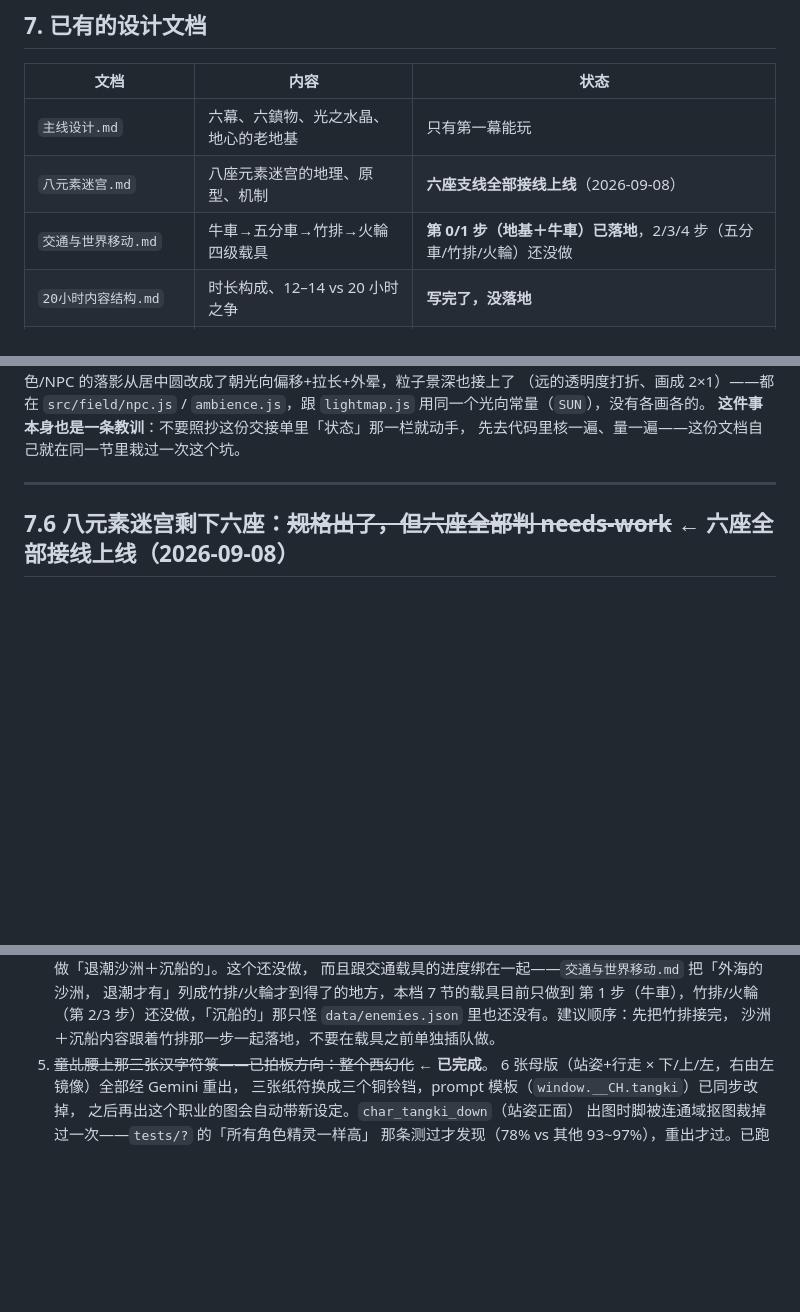
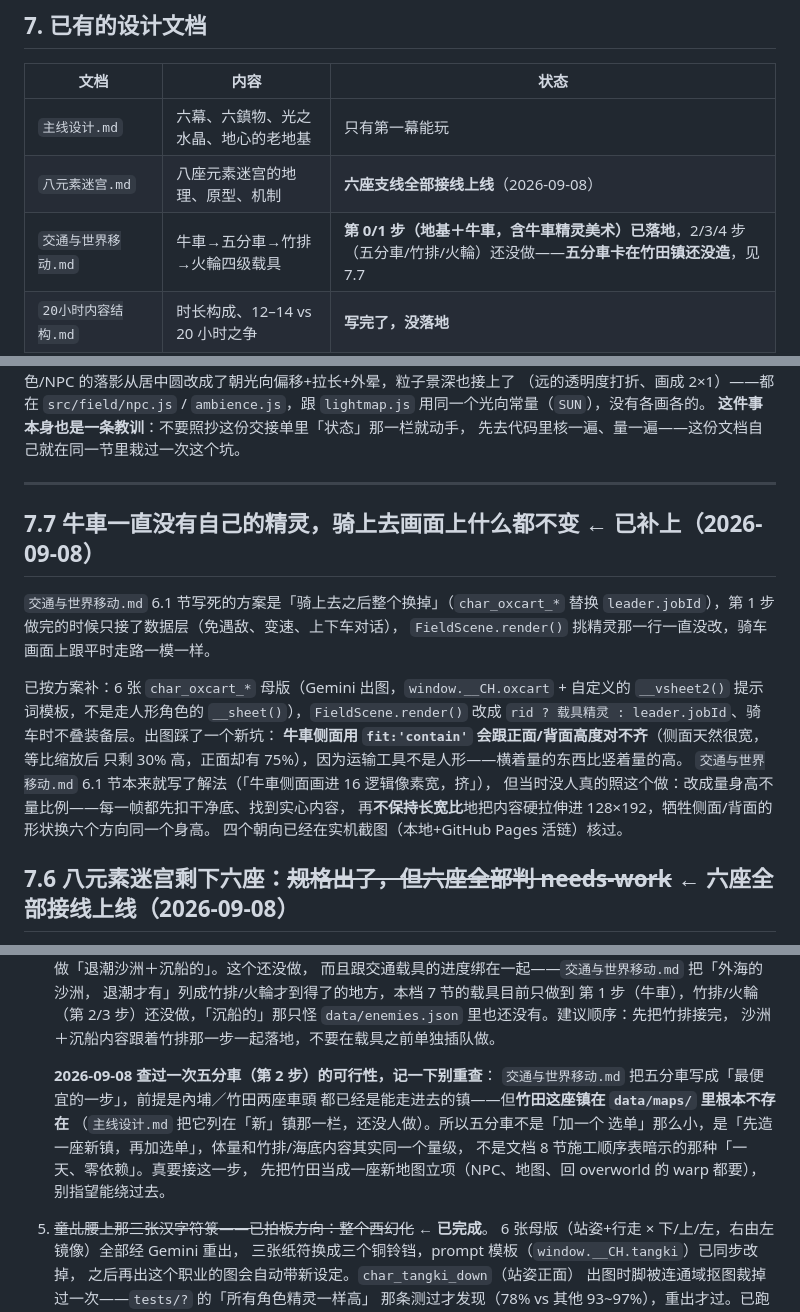
Before and after one commit to maxwu1981/crystal-quest, a Markdown page: docs/交接.md, 3 parts joined by grey strips. Rendered like a GitHub page; blank space fills up the shorter version.

Commit message:
docs: 交接.md 记录牛車精灵美术补齐与五分車真实体量
Co-Authored-By: Claude Sonnet 5 <noreply@anthropic.com>

```diff
--- a/docs/交接.md
+++ b/docs/交接.md
@@ -208,7 +208,7 @@ MP 22–60 → 10–28，自动战斗补上了整条請神分支。细节写进
 |---|---|---|
 | `主线设计.md` | 六幕、六鎮物、光之水晶、地心的老地基 | 只有第一幕能玩 |
 | `八元素迷宫.md` | 八座元素迷宫的地理、原型、机制 | **六座支线全部接线上线**（2026-09-08） |
-| `交通与世界移动.md` | 牛車→五分車→竹排→火輪四级载具 | **第 0/1 步（地基＋牛車）已落地**，2/3/4 步（五分車/竹排/火輪）还没做 |
+| `交通与世界移动.md` | 牛車→五分車→竹排→火輪四级载具 | **第 0/1 步（地基＋牛車，含牛車精灵美术）已落地**，2/3/4 步（五分車/竹排/火輪）还没做——**五分車卡在竹田镇还没造**，见 7.7 |
 | `20小时内容结构.md` | 时长构成、12–14 vs 20 小时之争 | **写完了，没落地** |
 | `HD2D方案.md` / `HD2D评估.md` | 风格路线与独立评估 | 部分落地 |
 | `HD2D走地图.md` | 走地图的 HD-2D 化 | **已落地并量过**（见下） |
@@ -228,6 +228,22 @@ MP 22–60 → 10–28，自动战斗补上了整条請神分支。细节写进
 先去代码里核一遍、量一遍——这份文档自己就在同一节里栽过一次这个坑。
 
 ---
+
+## 7.7 牛車一直没有自己的精灵，骑上去画面上什么都不变 ← **已补上**（2026-09-08）
+
+`交通与世界移动.md` 6.1 节写死的方案是「骑上去之后整个换掉」（`char_oxcart_*` 替换
+`leader.jobId`），第 1 步做完的时候只接了数据层（免遇敌、变速、上下车对话），
+`FieldScene.render()` 挑精灵那一行一直没改，骑车画面上跟平时走路一模一样。
+
+已按方案补：6 张 `char_oxcart_*` 母版（Gemini 出图，`window.__CH.oxcart` +
+自定义的 `__vsheet2()` 提示词模板，不是走人形角色的 `__sheet()`），`FieldScene.render()`
+改成 `rid ? 载具精灵 : leader.jobId`、骑车时不叠装备层。出图踩了一个新坑：
+**牛車侧面用 `fit:'contain'` 会跟正面/背面高度对不齐**（侧面天然很宽，等比缩放后
+只剩 30% 高，正面却有 75%），因为运输工具不是人形——横着量的东西比竖着量的高。
+`交通与世界移动.md` 6.1 节本来就写了解法（「牛車侧面画进 16 逻辑像素宽，挤」），
+但当时没人真的照这个做：改成量身高不量比例——每一帧都先扣干净底、找到实心内容，
+再**不保持长宽比**地把内容硬拉伸进 128×192，牺牲侧面/背面的形状换六个方向同一个身高。
+四个朝向已经在实机截图（本地+GitHub Pages 活链）核过。
 
 ## 7.6 八元素迷宫剩下六座：~~规格出了，但六座全部判 needs-work~~ ← **六座全部接线上线**（2026-09-08）
 
@@ -299,6 +315,15 @@ MP 22–60 → 10–28，自动战斗补上了整条請神分支。细节写进
    第 1 步（牛車），竹排/火輪（第 2/3 步）还没做，「沉船的」那只怪
    `data/enemies.json` 里也还没有。建议顺序：先把竹排接完，
    沙洲＋沉船内容跟着竹排那一步一起落地，不要在载具之前单独插队做。
+
+   **2026-09-08 查过一次五分車（第 2 步）的可行性，记一下别重查**：
+   `交通与世界移动.md` 把五分車写成「最便宜的一步」，前提是內埔／竹田两座車頭
+   都已经是能走进去的镇——但**竹田这座镇在 `data/maps/` 里根本不存在**
+   （`主线设计.md` 把它列在「新」镇那一栏，还没人做）。所以五分車不是「加一个
+   选单」那么小，是「先造一座新镇，再加选单」，体量和竹排/海底内容其实同一个量级，
+   不是文档 8 节施工顺序表暗示的那种「一天、零依赖」。真要接这一步，
+   先把竹田当成一座新地图立项（NPC、地图、回 overworld 的 warp 都要），
+   别指望能绕过去。
 5. ~~童乩腰上那三张汉字符箓——已拍板方向：整个西幻化~~ ← **已完成**。
    6 张母版（站姿+行走 × 下/上/左，右由左镜像）全部经 Gemini 重出，
    三张纸符换成三个铜铃铛，prompt 模板（`window.__CH.tangki`）已同步改掉，
```
